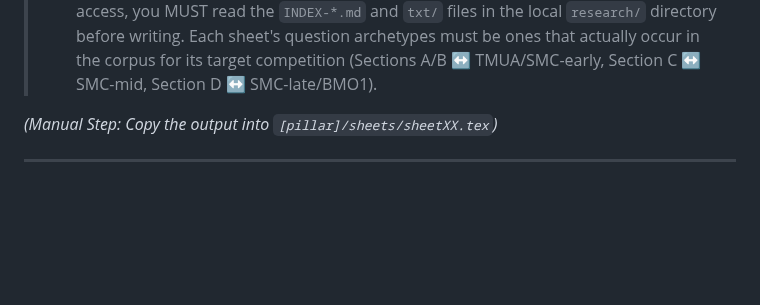
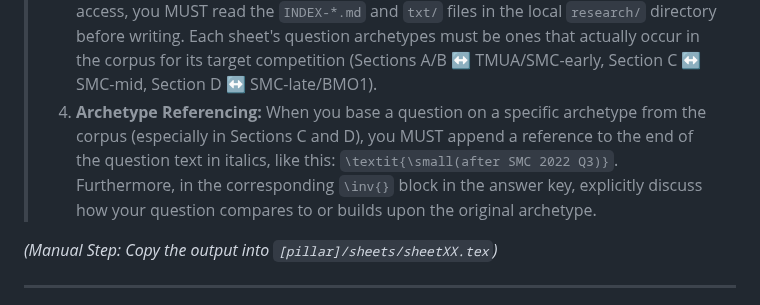
Before and after one commit to The-CerealDev/speed-maths, a Markdown page: prompts/AI_PROMPTS.md, the part around the change. Drawn GitHub-style; blank space fills up the shorter version.

Commit message:
docs: Enforce explicit archetype referencing in AI_PROMPTS.md

```diff
--- a/prompts/AI_PROMPTS.md
+++ b/prompts/AI_PROMPTS.md
@@ -160,6 +160,7 @@ Open a new chat. Your goal is to generate ONLY the questions first. Do not ask f
 > 1. No calculators. Numbers must cancel cleanly or telescope elegantly.
 > 2. Content MUST be strictly grounded in the TMUA, MAT, SMC, or BMO1 specifications. DO NOT use university-level math (e.g., explicitly ban Euler's Totient function, Wilson's Theorem, Fermat's Little Theorem, etc.). Rely entirely on the creative use of school-level syllabuses (e.g., divisibility rules, last digits, logic puzzles, basic Diophantine equations).
 > 3. **Corpus Grounding (Agentic Workflows):** If you are an AI agent with filesystem access, you MUST read the `INDEX-*.md` and `txt/` files in the local `research/` directory before writing. Each sheet's question archetypes must be ones that actually occur in the corpus for its target competition (Sections A/B ↔ TMUA/SMC-early, Section C ↔ SMC-mid, Section D ↔ SMC-late/BMO1).
+> 4. **Archetype Referencing:** When you base a question on a specific archetype from the corpus (especially in Sections C and D), you MUST append a reference to the end of the question text in italics, like this: `\textit{\small(after SMC 2022 Q3)}`. Furthermore, in the corresponding `\inv{}` block in the answer key, explicitly discuss how your question compares to or builds upon the original archetype.
 
 *(Manual Step: Copy the output into `[pillar]/sheets/sheetXX.tex`)*
 
```
